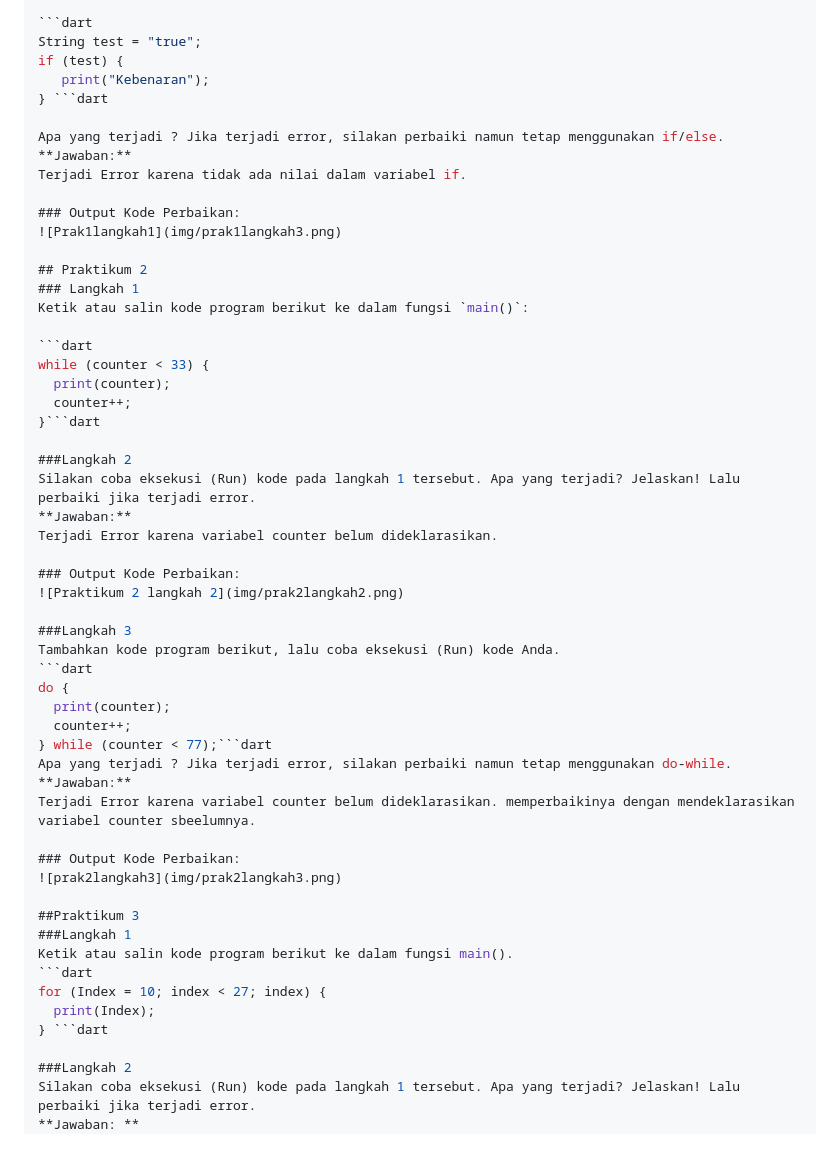
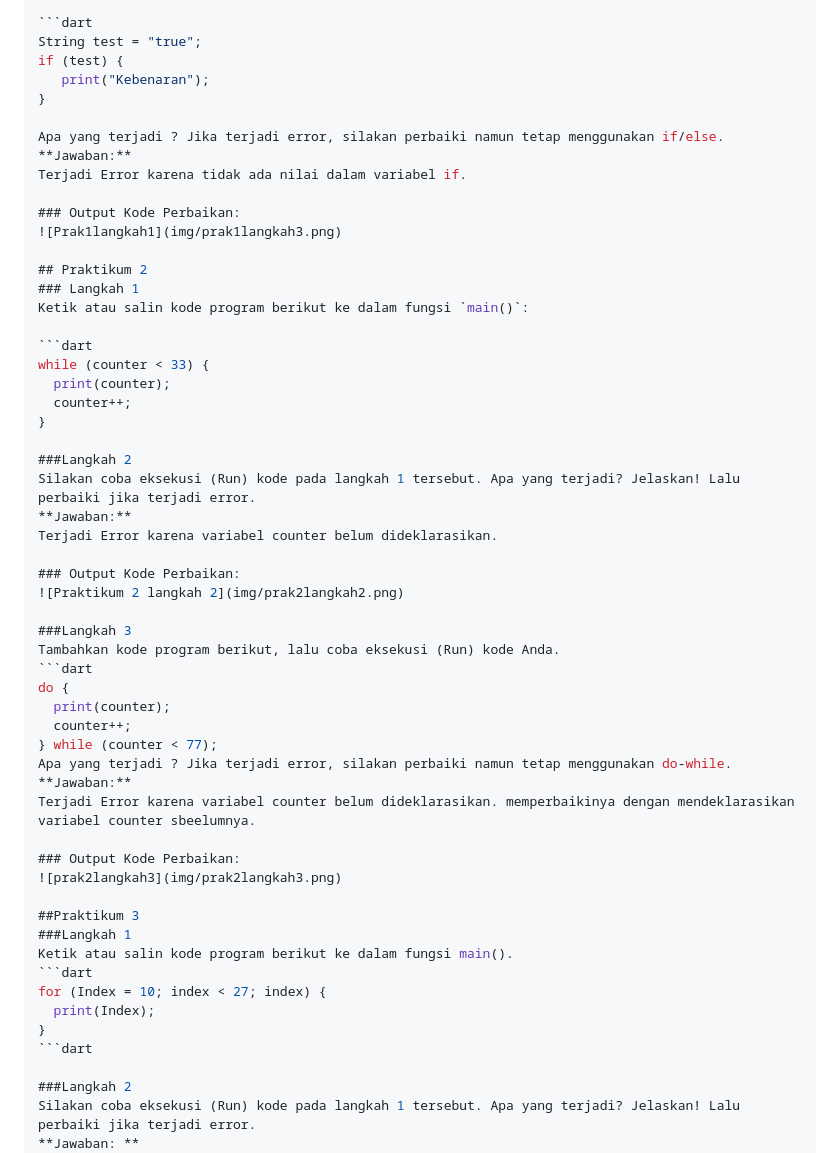
Before and after one commit to sirfara12/Pemograman-Mobile-25-26, a Markdown page: week2/README.md, the part around the change. Drawn GitHub-style.

````diff
--- a/week2/README.md
+++ b/week2/README.md
@@ -34,7 +34,7 @@ Tambahkan kode program berikut, lalu coba eksekusi (Run) kode Anda.
 String test = "true";
 if (test) {
    print("Kebenaran");
-} ```dart
+}
 
 Apa yang terjadi ? Jika terjadi error, silakan perbaiki namun tetap menggunakan if/else.
 **Jawaban:**
@@ -51,7 +51,7 @@ Ketik atau salin kode program berikut ke dalam fungsi `main()`:
 while (counter < 33) {
   print(counter);
   counter++;
-}```dart
+}
 
 ###Langkah 2
 Silakan coba eksekusi (Run) kode pada langkah 1 tersebut. Apa yang terjadi? Jelaskan! Lalu perbaiki jika terjadi error.
@@ -67,7 +67,7 @@ Tambahkan kode program berikut, lalu coba eksekusi (Run) kode Anda.
 do {
   print(counter);
   counter++;
-} while (counter < 77);```dart
+} while (counter < 77);
 Apa yang terjadi ? Jika terjadi error, silakan perbaiki namun tetap menggunakan do-while.
 **Jawaban:**
 Terjadi Error karena variabel counter belum dideklarasikan. memperbaikinya dengan mendeklarasikan variabel counter sbeelumnya.
@@ -81,7 +81,8 @@ Ketik atau salin kode program berikut ke dalam fungsi main().
 ```dart
 for (Index = 10; index < 27; index) {
   print(Index);
-} ```dart
+}
+```dart
 
 ###Langkah 2
 Silakan coba eksekusi (Run) kode pada langkah 1 tersebut. Apa yang terjadi? Jelaskan! Lalu perbaiki jika terjadi error.
````
